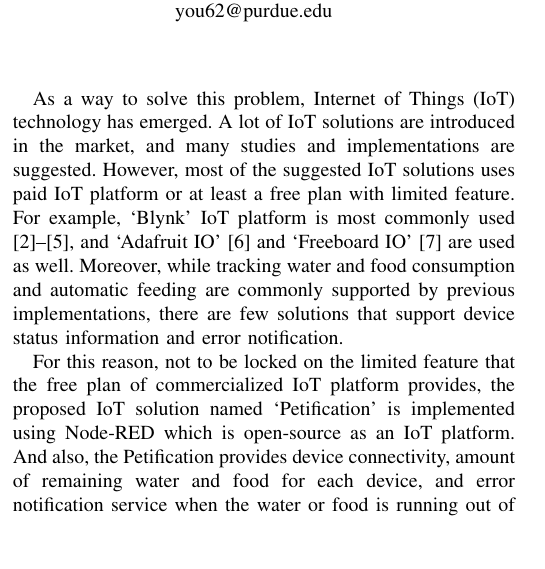
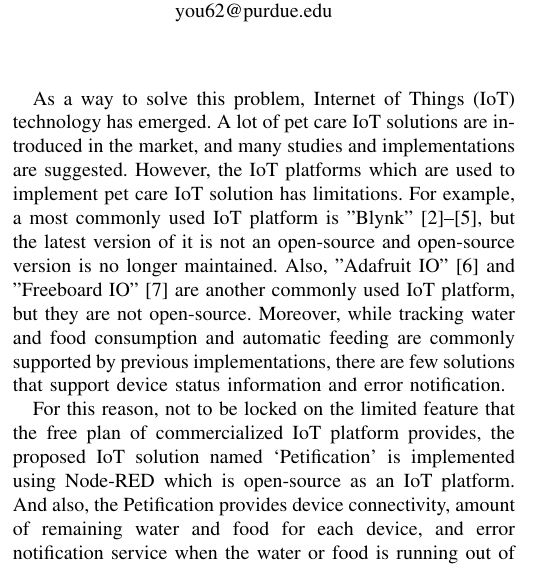
Before and after one commit to petification/Literature_Review, a LaTeX paper (ieee.tex): part of one column of page 1 of 9, cut so that both start at the same text, the shorter picture padded with empty space. Compiled offline with pdfLaTeX; a missing font is replaced by an installed copy or a similar font; a LaTeX package or settings file that is missing is left out.

Commit message:
fix: refine second paragraph

```diff
--- a/ieee.tex
+++ b/ieee.tex
@@ -92,9 +92,9 @@ IoT platform, Node-RED, MQTT, Smart pet care service
 % `Project background`
 As the number of households living alone increases and the culture of raising pets spreads compared to the past, the number of households raising pets is increasing. This trend is shown in the growth of the pet industry; The profit of the pet industry is more than doubled every year over 10 years, from \$48.4 billion in 2010 to \$109.6 billion in 2020 \cite{b1}. Along with this trend, demand for tracking pet wellness is increased accordingly. One of the demanded services is tracking a pet’s status when the pet is left alone. Because for those who left home often, it is challenging to take good care of their pets.
 
-% `Problem statement 2`
-As a way to solve this problem, Internet of Things (IoT) technology has emerged. A lot of IoT solutions are introduced in the market, and many studies and implementations are suggested.
-However, most of the suggested IoT solutions uses paid IoT platform or at least a free plan with limited feature. For example, ‘Blynk’ IoT platform is most commonly used \cite{b2, b3, b4, b5}, and ‘Adafruit IO’ \cite{b6} and ‘Freeboard IO’ \cite{b7} are used as well.
+% `Problem statement`
+As a way to solve this problem, Internet of Things (IoT) technology has emerged. A lot of pet care IoT solutions are introduced in the market, and many studies and implementations are suggested.
+However, the IoT platforms which are used to implement pet care IoT solution has limitations. For example, a most commonly used IoT platform is "Blynk" \cite{b2, b3, b4, b5}, but the latest version of it is not an open-source and open-source version is no longer maintained. Also, "Adafruit IO" \cite{b6} and "Freeboard IO" \cite{b7} are another commonly used IoT platform, but they are not open-source.
 Moreover, while tracking water and food consumption and automatic feeding are commonly supported by previous implementations, there are few solutions that support device status information and error notification.
 
 % `Project novelty`
```
